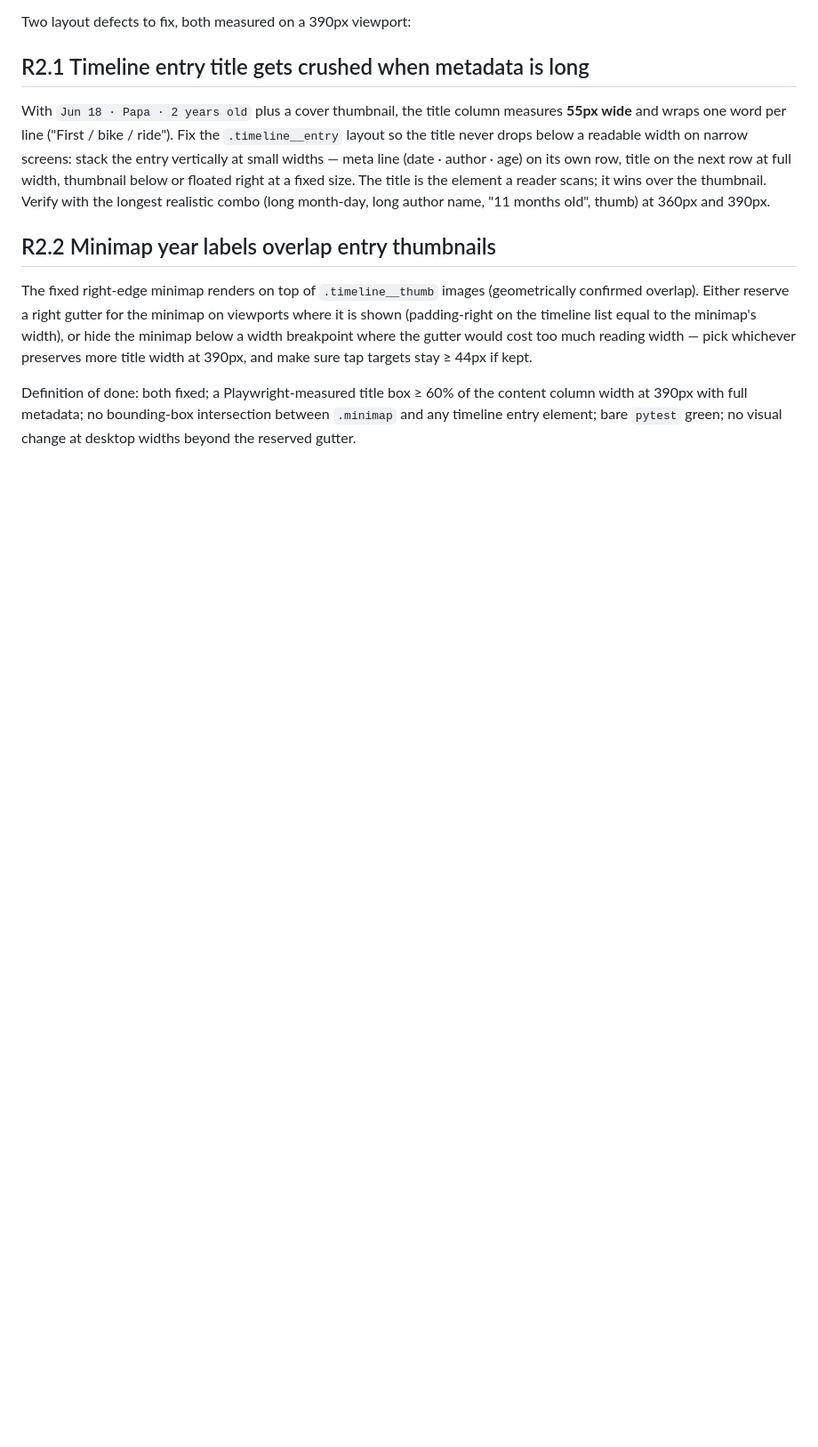
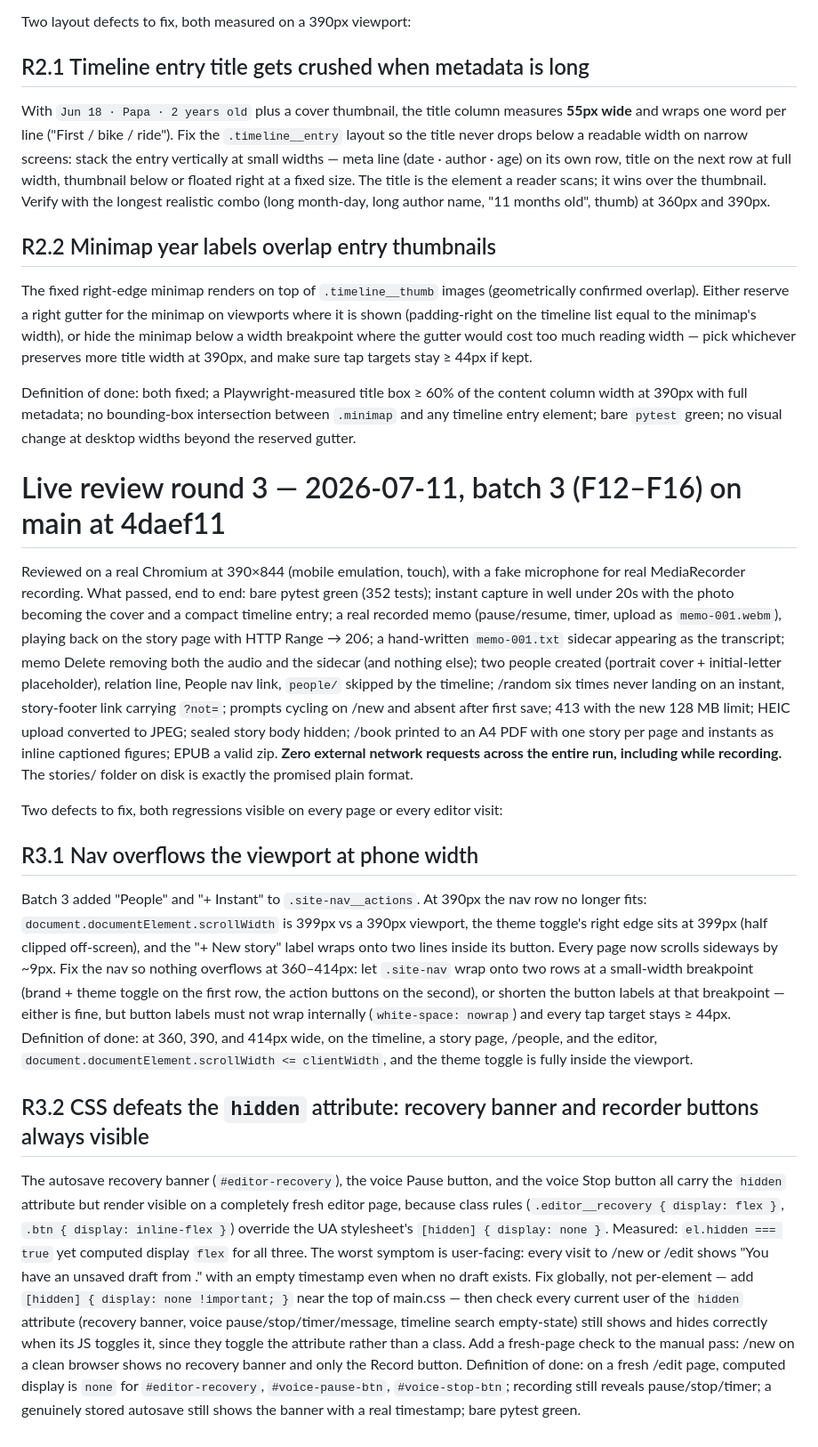
Before and after one commit to Choupatate/YetAnotherProject, a Markdown page: REVIEW.md, the part around the change. Shown at 89% size. GitHub-like rendering; blank space fills up the shorter version.

Commit message:
Add live-review round 3 findings: nav overflow and hidden-attribute regression

```diff
--- a/REVIEW.md
+++ b/REVIEW.md
@@ -207,3 +207,62 @@ Definition of done: both fixed; a Playwright-measured title box ≥ 60% of the
 content column width at 390px with full metadata; no bounding-box
 intersection between `.minimap` and any timeline entry element; bare `pytest`
 green; no visual change at desktop widths beyond the reserved gutter.
+
+# Live review round 3 — 2026-07-11, batch 3 (F12–F16) on main at 4daef11
+
+Reviewed on a real Chromium at 390×844 (mobile emulation, touch), with a fake
+microphone for real MediaRecorder recording. What passed, end to end: bare
+pytest green (352 tests); instant capture in well under 20s with the photo
+becoming the cover and a compact timeline entry; a real recorded memo
+(pause/resume, timer, upload as `memo-001.webm`), playing back on the story
+page with HTTP Range → 206; a hand-written `memo-001.txt` sidecar appearing
+as the transcript; memo Delete removing both the audio and the sidecar (and
+nothing else); two people created (portrait cover + initial-letter
+placeholder), relation line, People nav link, `people/` skipped by the
+timeline; /random six times never landing on an instant, story-footer link
+carrying `?not=`; prompts cycling on /new and absent after first save; 413
+with the new 128 MB limit; HEIC upload converted to JPEG; sealed story body
+hidden; /book printed to an A4 PDF with one story per page and instants as
+inline captioned figures; EPUB a valid zip. **Zero external network requests
+across the entire run, including while recording.** The stories/ folder on
+disk is exactly the promised plain format.
+
+Two defects to fix, both regressions visible on every page or every editor
+visit:
+
+## R3.1 Nav overflows the viewport at phone width
+
+Batch 3 added "People" and "+ Instant" to `.site-nav__actions`. At 390px the
+nav row no longer fits: `document.documentElement.scrollWidth` is 399px vs a
+390px viewport, the theme toggle's right edge sits at 399px (half clipped
+off-screen), and the "+ New story" label wraps onto two lines inside its
+button. Every page now scrolls sideways by ~9px. Fix the nav so nothing
+overflows at 360–414px: let `.site-nav` wrap onto two rows at a small-width
+breakpoint (brand + theme toggle on the first row, the action buttons on the
+second), or shorten the button labels at that breakpoint — either is fine,
+but button labels must not wrap internally (`white-space: nowrap`) and every
+tap target stays ≥ 44px. Definition of done: at 360, 390, and 414px wide, on
+the timeline, a story page, /people, and the editor,
+`document.documentElement.scrollWidth <= clientWidth`, and the theme toggle
+is fully inside the viewport.
+
+## R3.2 CSS defeats the `hidden` attribute: recovery banner and recorder buttons always visible
+
+The autosave recovery banner (`#editor-recovery`), the voice Pause button,
+and the voice Stop button all carry the `hidden` attribute but render
+visible on a completely fresh editor page, because class rules
+(`.editor__recovery { display: flex }`, `.btn { display: inline-flex }`)
+override the UA stylesheet's `[hidden] { display: none }`. Measured:
+`el.hidden === true` yet computed display `flex` for all three. The worst
+symptom is user-facing: every visit to /new or /edit shows "You have an
+unsaved draft from ." with an empty timestamp even when no draft exists.
+Fix globally, not per-element — add `[hidden] { display: none !important; }`
+near the top of main.css — then check every current user of the `hidden`
+attribute (recovery banner, voice pause/stop/timer/message, timeline search
+empty-state) still shows and hides correctly when its JS toggles it, since
+they toggle the attribute rather than a class. Add a fresh-page check to the
+manual pass: /new on a clean browser shows no recovery banner and only the
+Record button. Definition of done: on a fresh /edit page, computed display
+is `none` for `#editor-recovery`, `#voice-pause-btn`, `#voice-stop-btn`;
+recording still reveals pause/stop/timer; a genuinely stored autosave still
+shows the banner with a real timestamp; bare pytest green.
```
